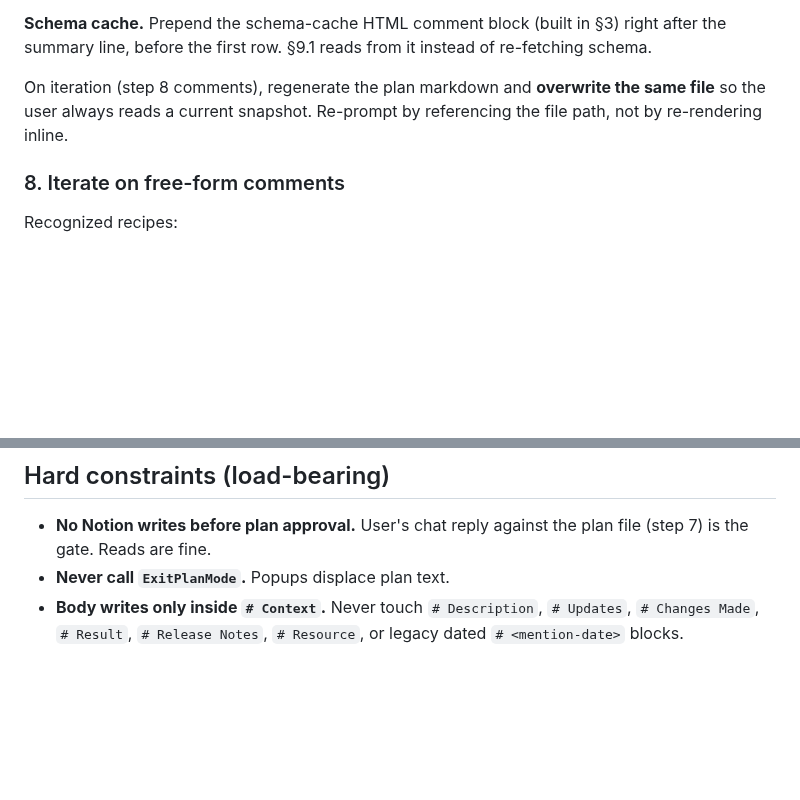
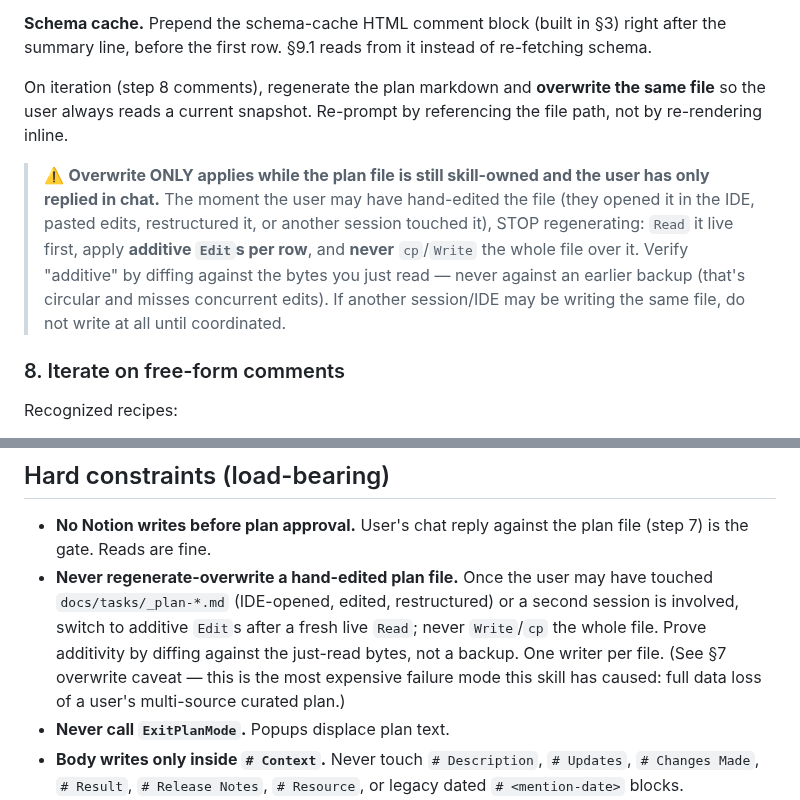
Before and after one commit to FooJiaYin/dev-skills, a Markdown page: skills/create-tasks/SKILL.md, 2 parts joined by grey strips. Drawn GitHub-style; blank space fills up the shorter version.

Commit message:
improve(create-tasks): enhance file handling to prevent data loss from concurrent edits and clarify overwrite conditions

```diff
--- a/skills/create-tasks/SKILL.md
+++ b/skills/create-tasks/SKILL.md
@@ -225,6 +225,8 @@ N items · X create · Y link · Z skip · W meeting-note annotations
 
 On iteration (step 8 comments), regenerate the plan markdown and **overwrite the same file** so the user always reads a current snapshot. Re-prompt by referencing the file path, not by re-rendering inline.
 
+> ⚠️ **Overwrite ONLY applies while the plan file is still skill-owned and the user has only replied in chat.** The moment the user may have hand-edited the file (they opened it in the IDE, pasted edits, restructured it, or another session touched it), STOP regenerating: `Read` it live first, apply **additive `Edit`s per row**, and **never** `cp`/`Write` the whole file over it. Verify "additive" by diffing against the bytes you just read — never against an earlier backup (that's circular and misses concurrent edits). If another session/IDE may be writing the same file, do not write at all until coordinated.
+
 ### 8. Iterate on free-form comments
 
 Recognized recipes:
@@ -311,6 +313,7 @@ For each selected URL, dispatch `/fetch-task <url>`. Skipped silently if 0 tasks
 ## Hard constraints (load-bearing)
 
 - **No Notion writes before plan approval.** User's chat reply against the plan file (step 7) is the gate. Reads are fine.
+- **Never regenerate-overwrite a hand-edited plan file.** Once the user may have touched `docs/tasks/_plan-*.md` (IDE-opened, edited, restructured) or a second session is involved, switch to additive `Edit`s after a fresh live `Read`; never `Write`/`cp` the whole file. Prove additivity by diffing against the just-read bytes, not a backup. One writer per file. (See §7 overwrite caveat — this is the most expensive failure mode this skill has caused: full data loss of a user's multi-source curated plan.)
 - **Never call `ExitPlanMode`.** Popups displace plan text.
 - **Body writes only inside `# Context`.** Never touch `# Description`, `# Updates`, `# Changes Made`, `# Result`, `# Release Notes`, `# Resource`, or legacy dated `# <mention-date>` blocks.
 - **Never overwrite existing properties on existing tasks.** LINK targets only get `# Context` appends + relation inclusion.
```
